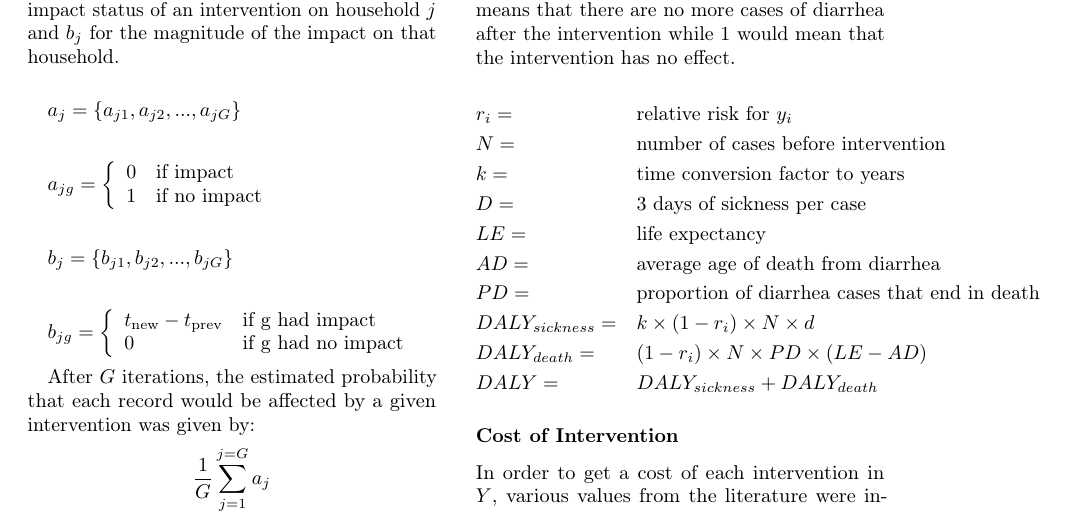
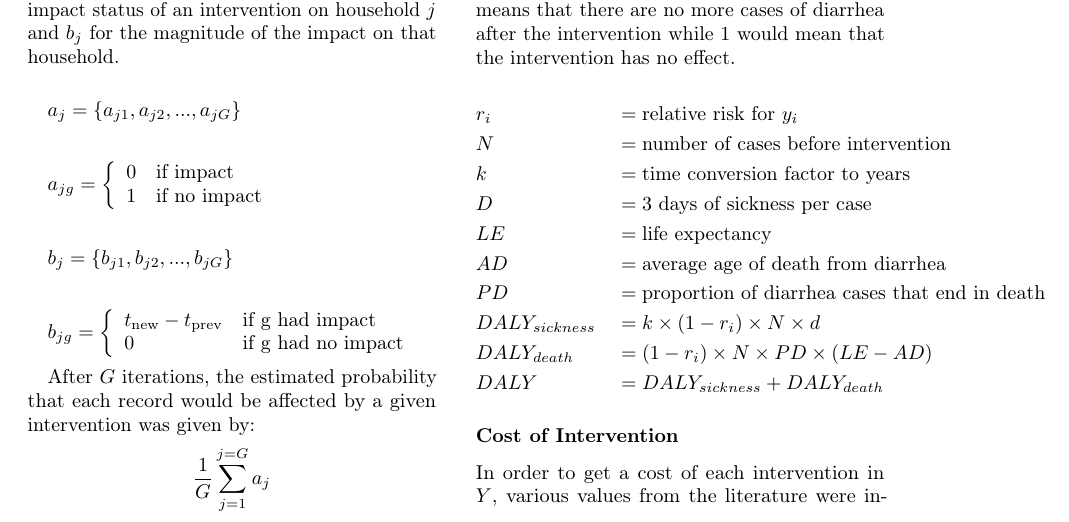
Before and after one commit to MSailsbery/AMM-Temple-Writing, a LaTeX paper (Water.tex, which reads quantitative.tex): part of page 4 of 6, cut so that both start at the same text. Compiled offline with pdfLaTeX.

Commit message:
Small changes to quantitative

```diff
--- a/quantitative.tex
+++ b/quantitative.tex
@@ -136,26 +136,26 @@ Then, the amount of cases of sickness that the intervention prevented was multip
 
 \begin{equation*}
 \begin{aligned}
-& r_i =
-& & \text{relative risk for } y_i \\
-& N =
-& & \text{number of cases before intervention} \\
-& k =
-& & \text{time conversion factor to years} \\
-& D =
-& & \text{3 days of sickness per case} \\
-& LE =
-& & \text{life expectancy} \\
-& AD =
-& & \text{average age of death from diarrhea} \\
-& PD =
-& & \text{proportion of diarrhea cases that end in death} \\
-& DALY_{sickness} =
-& & k \times (1-r_i) \times N \times d \\
-& DALY_{death} =
-& & (1-r_i)\times N \times PD \times (LE - AD) \\
-& DALY =
-& & DALY_{sickness} + DALY_{death} \\
+& r_i
+& & = \text{relative risk for } y_i \\
+& N
+& & = \text{number of cases before intervention} \\
+& k
+& & = \text{time conversion factor to years} \\
+& D
+& & = \text{3 days of sickness per case} \\
+& LE
+& & = \text{life expectancy} \\
+& AD
+& & = \text{average age of death from diarrhea} \\
+& PD
+& & = \text{proportion of diarrhea cases that end in death} \\
+& DALY_{sickness}
+& & = k \times (1-r_i) \times N \times d \\
+& DALY_{death}
+& & = (1-r_i)\times N \times PD \times (LE - AD) \\
+& DALY
+& & = DALY_{sickness} + DALY_{death} \\
 \end{aligned}
 \end{equation*}
 
```
